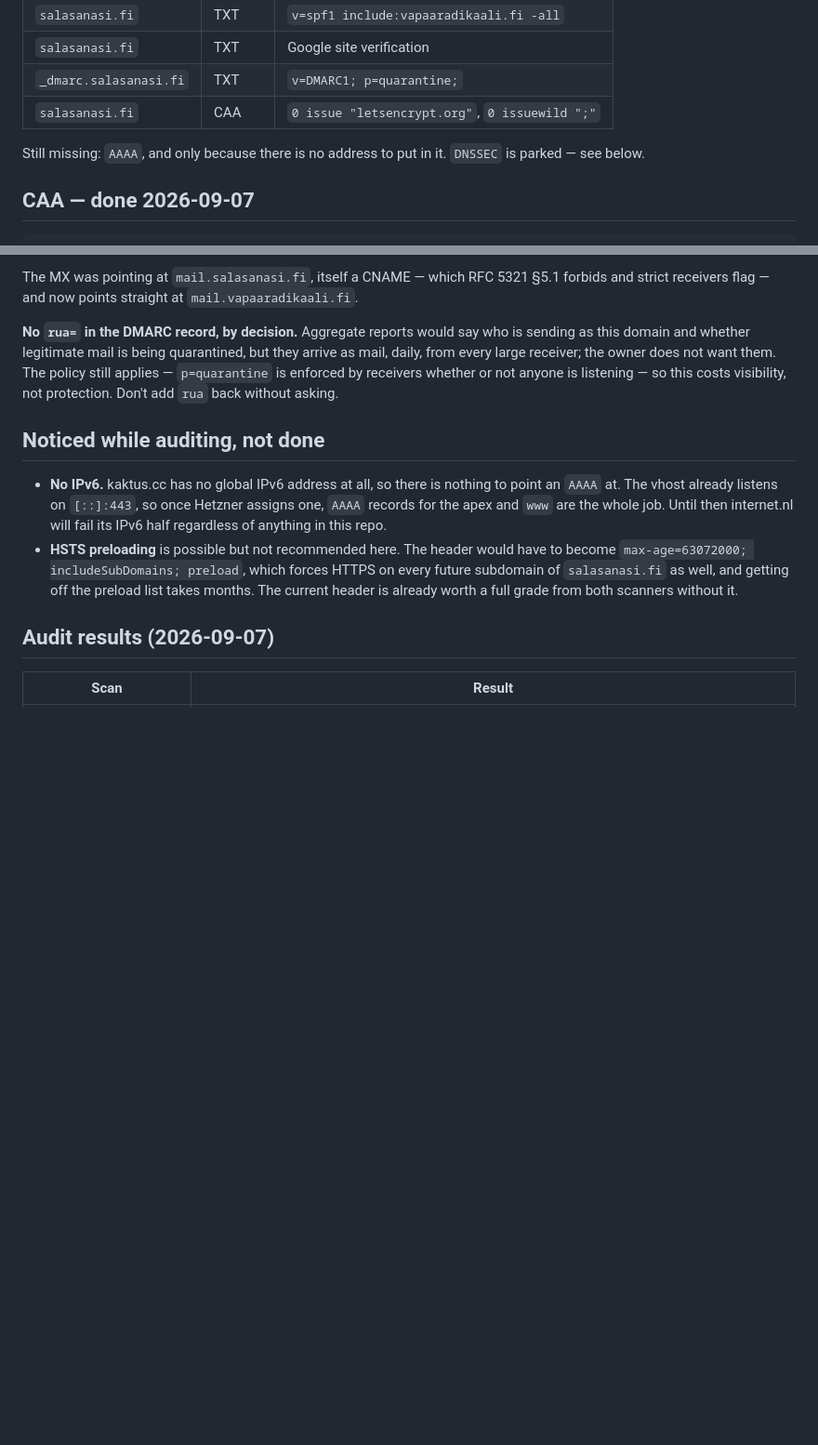
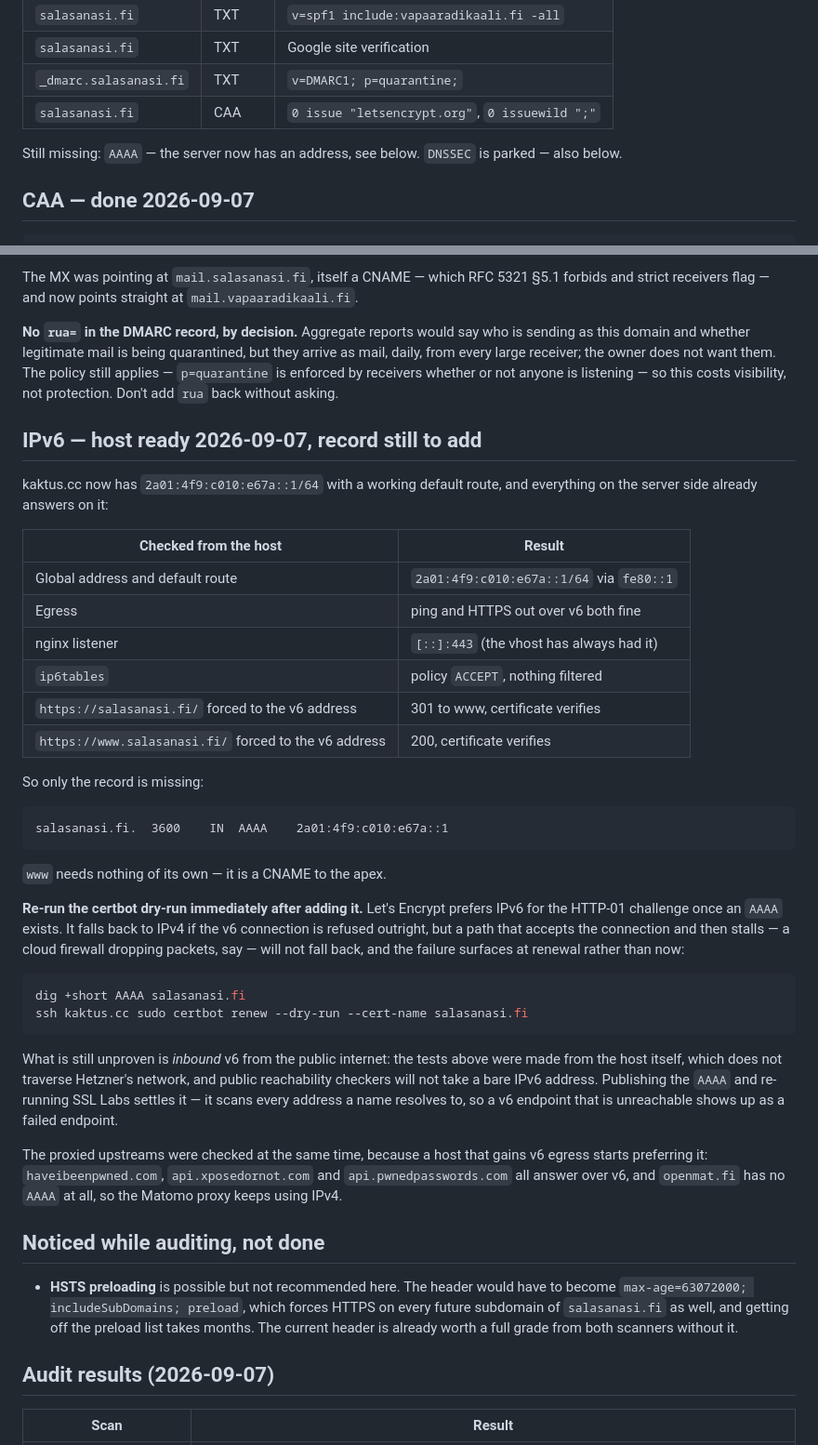
Before and after one commit to adrenalin/generate-passwd, a Markdown page: deploy/dns.md, 2 parts joined by grey strips. Shown at 93% size. Rendered like a GitHub page; blank space fills up the shorter version.

Commit message:
Record that the host is IPv6-ready, AAAA pending
kaktus.cc has 2a01:4f9:c010:e67a::1 with a working route, ip6tables passes, and
forcing the site to that address from the host answers 200 on www and 301 on the
apex with a valid certificate — the vhost has always listened on [::]:443.

Inbound v6 from the public internet is still unproven: those tests never leave
the machine, and public checkers won't take a bare IPv6 address. Publishing the
AAAA and re-running SSL Labs settles it.

Also checked what gaining v6 egress does to the proxies, since nginx will start
preferring it: HIBP, XposedOrNot and Pwned Passwords all answer over v6, and
openmat.fi has no AAAA, so the Matomo hop stays on IPv4.

Co-Authored-By: Claude Opus 5 (1M context) <noreply@anthropic.com>
Claude-Session: https://claude.ai/code/session_01HgfsnsjnDXEURKuY2rhDDc

````diff
--- a/deploy/dns.md
+++ b/deploy/dns.md
@@ -21,8 +21,8 @@ is the record of what should be there and how to check it.
 | `_dmarc.salasanasi.fi` | TXT | `v=DMARC1; p=quarantine;` |
 | `salasanasi.fi` | CAA | `0 issue "letsencrypt.org"`, `0 issuewild ";"` |
 
-Still missing: `AAAA`, and only because there is no address to put in it.
-`DNSSEC` is parked — see below.
+Still missing: `AAAA` — the server now has an address, see below. `DNSSEC` is
+parked — also below.
 
 ## CAA — done 2026-09-07
 
@@ -131,12 +131,52 @@ The policy still applies — `p=quarantine` is enforced by receivers whether or
 anyone is listening — so this costs visibility, not protection. Don't add `rua`
 back without asking.
 
+## IPv6 — host ready 2026-09-07, record still to add
+
+kaktus.cc now has `2a01:4f9:c010:e67a::1/64` with a working default route, and
+everything on the server side already answers on it:
+
+| Checked from the host | Result |
+| --- | --- |
+| Global address and default route | `2a01:4f9:c010:e67a::1/64` via `fe80::1` |
+| Egress | ping and HTTPS out over v6 both fine |
+| nginx listener | `[::]:443` (the vhost has always had it) |
+| `ip6tables` | policy `ACCEPT`, nothing filtered |
+| `https://salasanasi.fi/` forced to the v6 address | 301 to www, certificate verifies |
+| `https://www.salasanasi.fi/` forced to the v6 address | 200, certificate verifies |
+
+So only the record is missing:
+
+```
+salasanasi.fi.	3600	IN	AAAA	2a01:4f9:c010:e67a::1
+```
+
+`www` needs nothing of its own — it is a CNAME to the apex.
+
+**Re-run the certbot dry-run immediately after adding it.** Let's Encrypt prefers
+IPv6 for the HTTP-01 challenge once an `AAAA` exists. It falls back to IPv4 if
+the v6 connection is refused outright, but a path that accepts the connection and
+then stalls — a cloud firewall dropping packets, say — will not fall back, and
+the failure surfaces at renewal rather than now:
+
+```sh
+dig +short AAAA salasanasi.fi
+ssh kaktus.cc sudo certbot renew --dry-run --cert-name salasanasi.fi
+```
+
+What is still unproven is *inbound* v6 from the public internet: the tests above
+were made from the host itself, which does not traverse Hetzner's network, and
+public reachability checkers will not take a bare IPv6 address. Publishing the
+`AAAA` and re-running SSL Labs settles it — it scans every address a name
+resolves to, so a v6 endpoint that is unreachable shows up as a failed endpoint.
+
+The proxied upstreams were checked at the same time, because a host that gains
+v6 egress starts preferring it: `haveibeenpwned.com`, `api.xposedornot.com` and
+`api.pwnedpasswords.com` all answer over v6, and `openmat.fi` has no `AAAA` at
+all, so the Matomo proxy keeps using IPv4.
+
 ## Noticed while auditing, not done
 
-- **No IPv6.** kaktus.cc has no global IPv6 address at all, so there is nothing
-  to point an `AAAA` at. The vhost already listens on `[::]:443`, so once Hetzner
-  assigns one, `AAAA` records for the apex and `www` are the whole job. Until
-  then internet.nl will fail its IPv6 half regardless of anything in this repo.
 - **HSTS preloading** is possible but not recommended here. The header would have
   to become `max-age=63072000; includeSubDomains; preload`, which forces HTTPS on
   every future subdomain of `salasanasi.fi` as well, and getting off the preload
````
